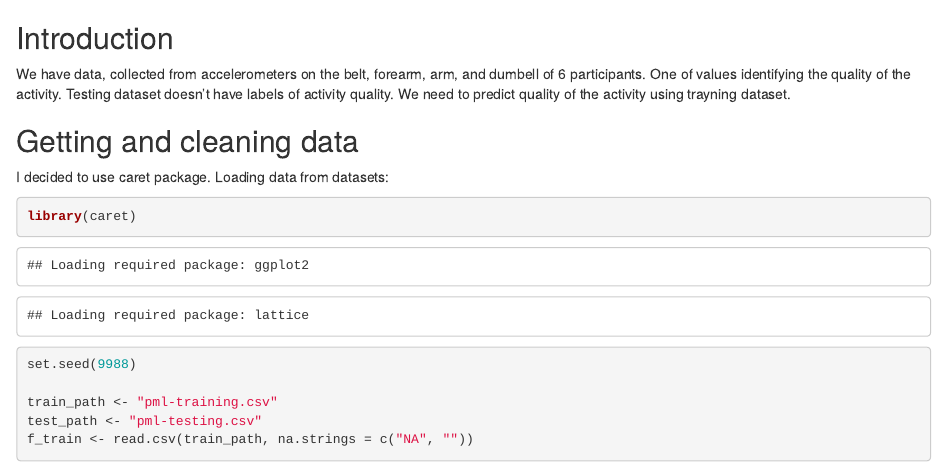
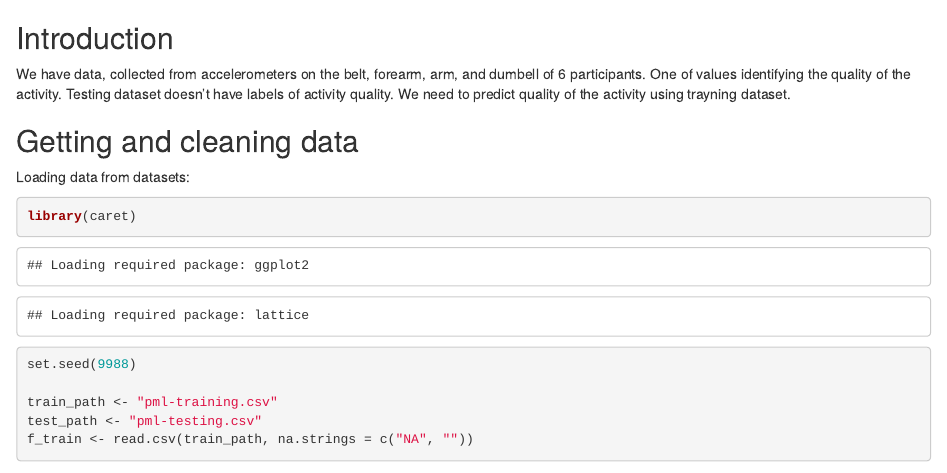
Before and after one commit to ArakcheyevAlex/PracticalMachineLearning, an R Markdown document (project.Rmd): the page in a window 1100 px wide, from its top. Rendered offline with R 4.5, knitr and Pandoc, with nearby package versions; some code elsewhere in the file could not run offline.

Commit message:
Creating report 6

````diff
--- a/project.Rmd
+++ b/project.Rmd
@@ -5,7 +5,7 @@ Testing dataset doesn't have labels of activity quality. We need to predict qual
 
 ## Getting and cleaning data
 
-I decided to use caret package. Loading data from datasets:
+Loading data from datasets:
 
 ```{r}
 library(caret)
````
